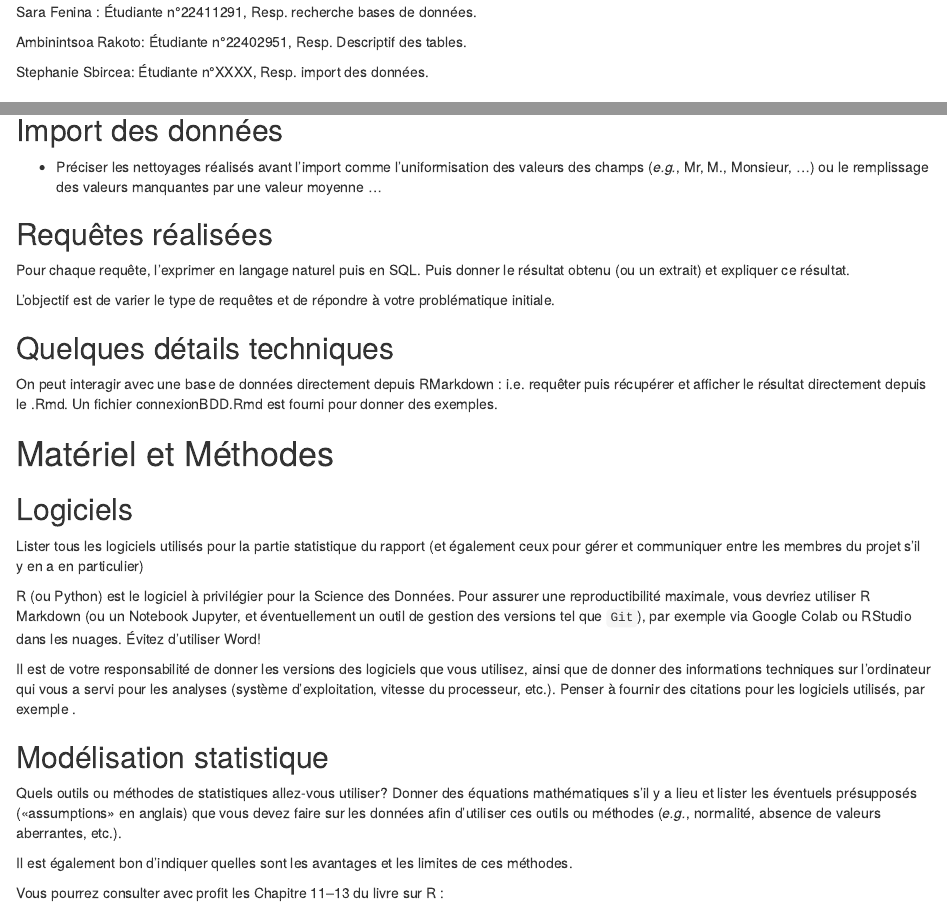
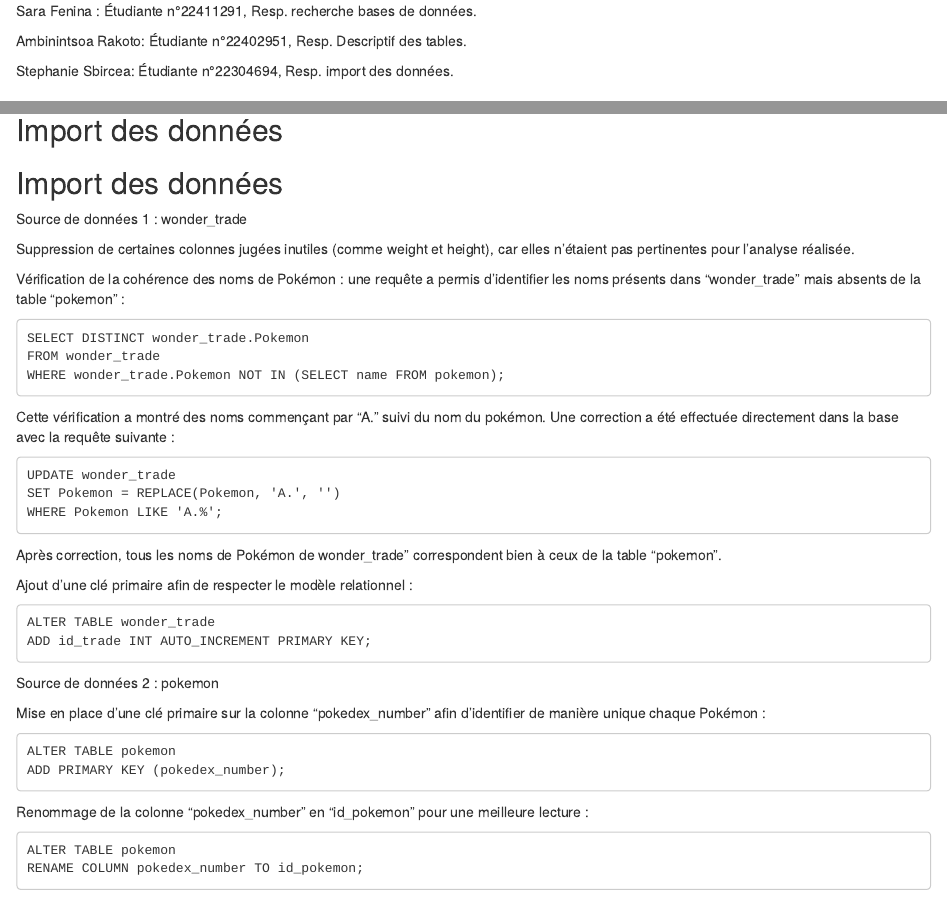
Before and after one commit to Prisastesa/Pokemon_TradeWonder_Analysis, an R Markdown document (scdon2-UPV-report-template.Rmd): the page in a window 1100 px wide, from 1260 px down before the commit and from 1280 px down after it, so that both start at the same text, and a second part further down, joined at a grey line. Rendered offline with R 4.5, knitr and Pandoc, with nearby package versions.

Commit message:
Update scdon2-UPV-report-template.Rmd
modification ##import des données
et ajout num étu steph

```diff
--- a/scdon2-UPV-report-template.Rmd
+++ b/scdon2-UPV-report-template.Rmd
@@ -90,7 +90,7 @@ Sara Fenina : Étudiante n°22411291, Resp. recherche bases de données.
 
 Ambinintsoa Rakoto: Étudiante n°22402951, Resp. Descriptif des tables.
 
-Stephanie Sbircea: Étudiante n°XXXX, Resp. import des données.
+Stephanie Sbircea: Étudiante n°22304694, Resp. import des données.
 
 
 
@@ -284,8 +284,5 @@ digraph boxes_and_circles {
 
 ## Import des données
 
-- Préciser les nettoyages réalisés avant l'import comme l'uniformisation des valeurs des champs (_e.g._, Mr, M., Monsieur, ...) ou le remplissage des valeurs manquantes par une valeur moyenne ...
+## Import des données
 
-\begin{itemize}
-    \item  Source de données 1 :
-    \begin{itemize}
@@ -297,3 +291,40 @@ digraph boxes_and_circles {
+Source de données 1 : wonder_trade
+
+Suppression de certaines colonnes jugées inutiles (comme weight et height), car elles n’étaient pas pertinentes pour l’analyse réalisée.
+
+Vérification de la cohérence des noms de Pokémon : une requête a permis d’identifier les noms présents dans "wonder_trade" mais absents de la table "pokemon" :
+
+    SELECT DISTINCT wonder_trade.Pokemon
+    FROM wonder_trade
+    WHERE wonder_trade.Pokemon NOT IN (SELECT name FROM pokemon);
+
+Cette vérification a montré des noms commençant par "A." suivi du nom du pokémon. Une correction a été effectuée directement dans la base avec la requête suivante :
+
+    UPDATE wonder_trade
+    SET Pokemon = REPLACE(Pokemon, 'A.', '')
+    WHERE Pokemon LIKE 'A.%';
+
+Après correction, tous les noms de Pokémon de wonder_trade" correspondent bien à ceux de la table "pokemon".
+
+Ajout d’une clé primaire afin de respecter le modèle relationnel :
+
+    ALTER TABLE wonder_trade
+    ADD id_trade INT AUTO_INCREMENT PRIMARY KEY;
+
+
+Source de données 2 : pokemon
+
+Mise en place d’une clé primaire sur la colonne "pokedex_number" afin d’identifier de manière unique chaque Pokémon :
+
+    ALTER TABLE pokemon
+    ADD PRIMARY KEY (pokedex_number);
+
+Renommage de la colonne "pokedex_number" en "id_pokemon" pour une meilleure lecture :
+
+    ALTER TABLE pokemon
+    RENAME COLUMN pokedex_number TO id_pokemon;
+
+
 
 
 ## Requêtes réalisées
```
Also changed, not shown: scdon2-UPV-report-template.Rmd (7 more changed lines).
